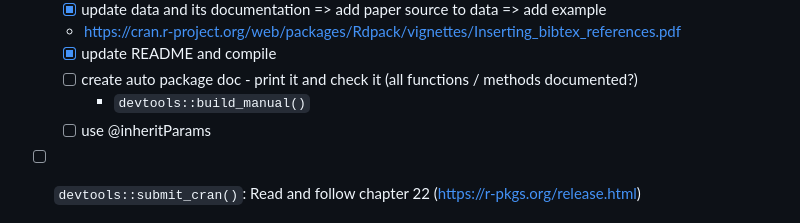
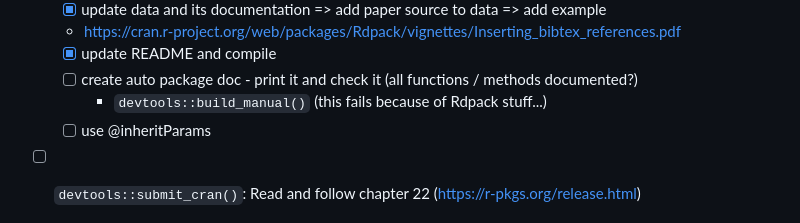
Before and after one commit to dheimgartner/OPSR, a Markdown page: NOTES.md, the part around the change. GitHub-like rendering.

Commit message:
figured out why build manual failed (Rdpack stuff)

```diff
--- a/NOTES.md
+++ b/NOTES.md
@@ -76,7 +76,7 @@
   - https://cran.r-project.org/web/packages/Rdpack/vignettes/Inserting_bibtex_references.pdf
   - [x] update README and compile
   - [ ] create auto package doc - print it and check it (all functions / methods documented?)
-    - `devtools::build_manual()`
+    - `devtools::build_manual()` (this fails because of Rdpack stuff...)
   - [ ] use @inheritParams
 -[ ] `devtools::submit_cran()`: Read and follow chapter 22 (https://r-pkgs.org/release.html)
 -[ ] Write paper (read jss.pdf and learn from others)
```
